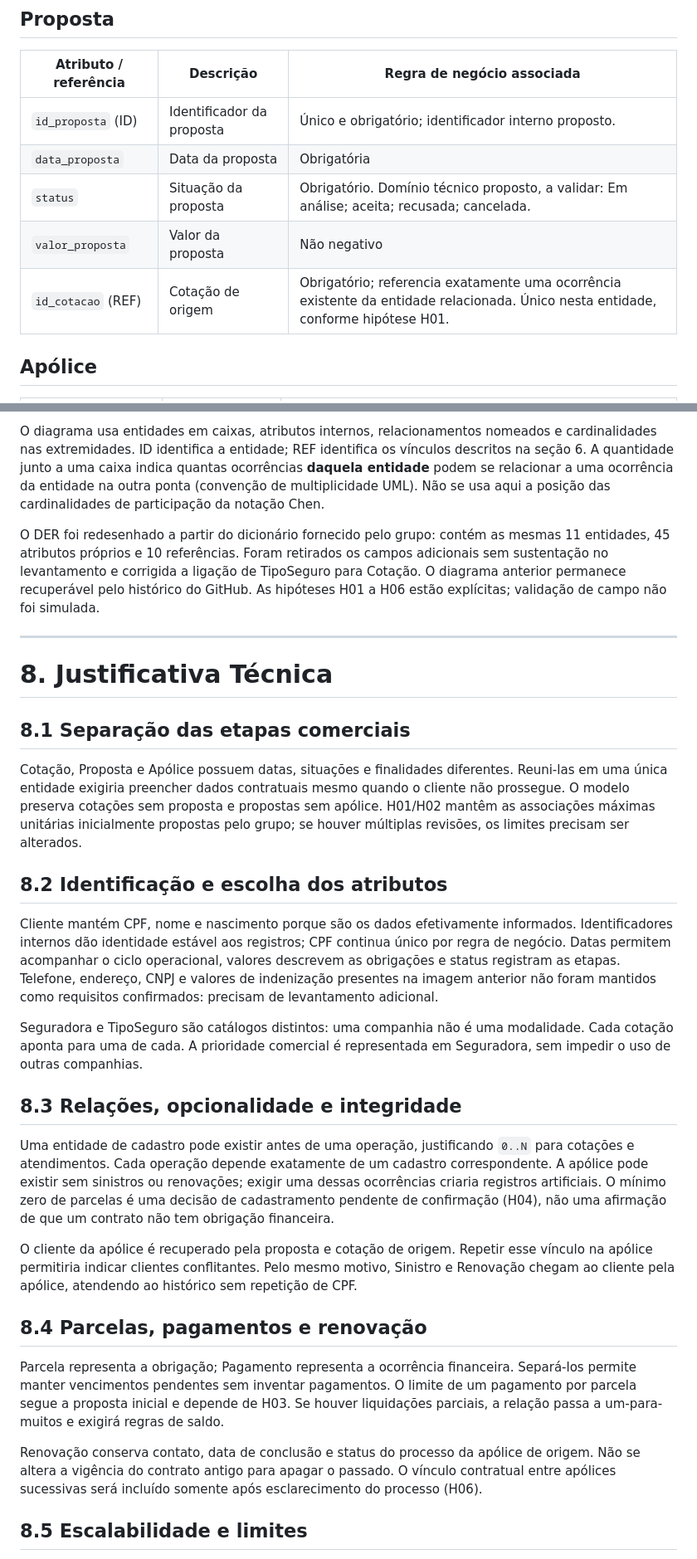
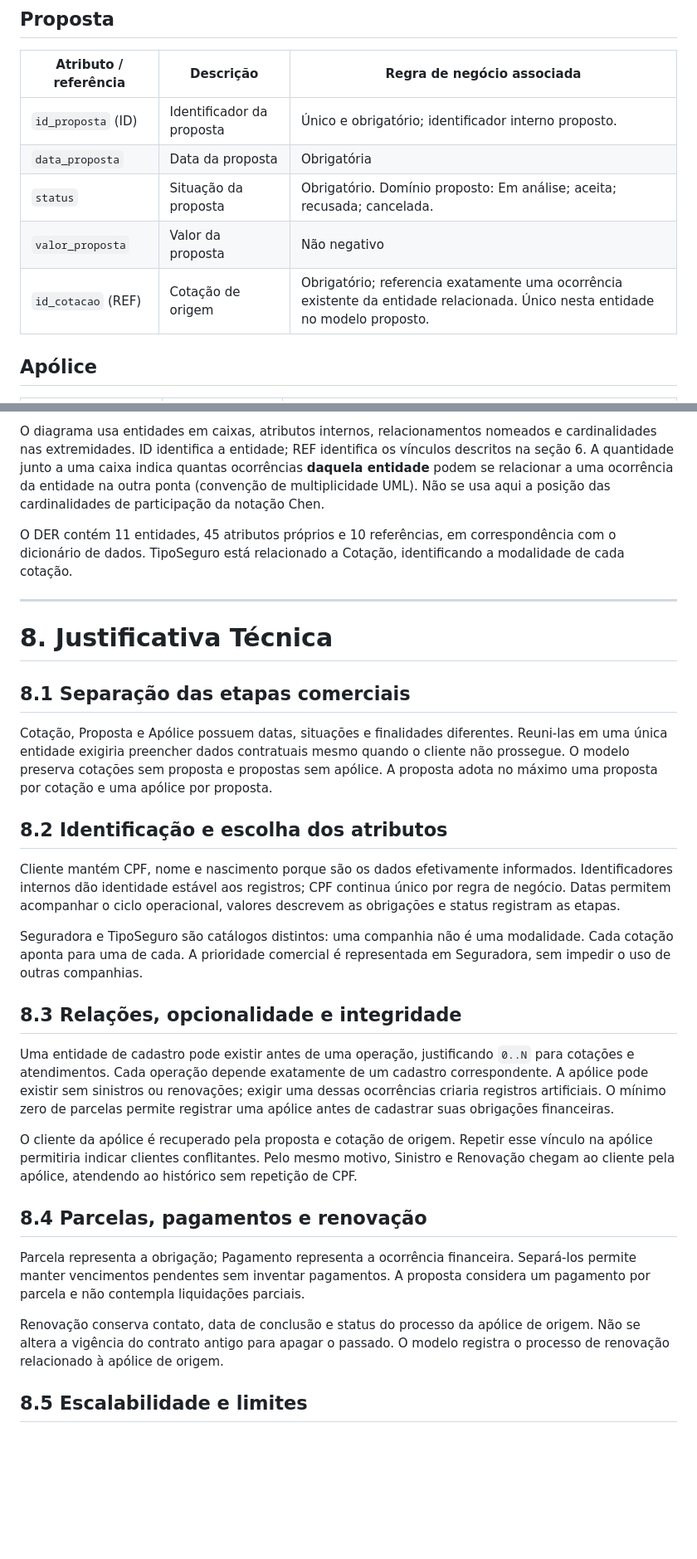
Before and after one commit to VictorAlves747/DataBaseActivy, a Markdown page: README.md, 2 parts joined by grey strips. Shown at 83% size. GitHub-like rendering; blank space fills up the shorter version.

```diff
--- a/README.md
+++ b/README.md
@@ -392,9 +390,9 @@ Versão preliminar revisada: entidades, atributos e referências estão padroniz
 |---|---|---|
 | `id_proposta` (ID) | Identificador da proposta | Único e obrigatório; identificador interno proposto. |
 | `data_proposta` | Data da proposta | Obrigatória |
-| `status` | Situação da proposta | Obrigatório. Domínio técnico proposto, a validar: Em análise; aceita; recusada; cancelada. |
+| `status` | Situação da proposta | Obrigatório. Domínio proposto: Em análise; aceita; recusada; cancelada. |
 | `valor_proposta` | Valor da proposta | Não negativo |
-| `id_cotacao` (REF) | Cotação de origem | Obrigatório; referencia exatamente uma ocorrência existente da entidade relacionada. Único nesta entidade, conforme hipótese H01. |
+| `id_cotacao` (REF) | Cotação de origem | Obrigatório; referencia exatamente uma ocorrência existente da entidade relacionada. Único nesta entidade no modelo proposto. |
 
 ## Apólice
 
@@ -545,7 +528,7 @@ Também permanecem a confirmar: atendimento a pessoas jurídicas; formas de paga
 
 O diagrama usa entidades em caixas, atributos internos, relacionamentos nomeados e cardinalidades nas extremidades. ID identifica a entidade; REF identifica os vínculos descritos na seção 6. A quantidade junto a uma caixa indica quantas ocorrências **daquela entidade** podem se relacionar a uma ocorrência da entidade na outra ponta (convenção de multiplicidade UML). Não se usa aqui a posição das cardinalidades de participação da notação Chen.
 
-O DER foi redesenhado a partir do dicionário fornecido pelo grupo: contém as mesmas 11 entidades, 45 atributos próprios e 10 referências. Foram retirados os campos adicionais sem sustentação no levantamento e corrigida a ligação de TipoSeguro para Cotação. O diagrama anterior permanece recuperável pelo histórico do GitHub. As hipóteses H01 a H06 estão explícitas; validação de campo não foi simulada.
+O DER contém 11 entidades, 45 atributos próprios e 10 referências, em correspondência com o dicionário de dados. TipoSeguro está relacionado a Cotação, identificando a modalidade de cada cotação.
 
 ---
 
@@ -553,25 +536,25 @@ O DER foi redesenhado a partir do dicionário fornecido pelo grupo: contém as m
 
 ## 8.1 Separação das etapas comerciais
 
-Cotação, Proposta e Apólice possuem datas, situações e finalidades diferentes. Reuni-las em uma única entidade exigiria preencher dados contratuais mesmo quando o cliente não prossegue. O modelo preserva cotações sem proposta e propostas sem apólice. H01/H02 mantêm as associações máximas unitárias inicialmente propostas pelo grupo; se houver múltiplas revisões, os limites precisam ser alterados.
+Cotação, Proposta e Apólice possuem datas, situações e finalidades diferentes. Reuni-las em uma única entidade exigiria preencher dados contratuais mesmo quando o cliente não prossegue. O modelo preserva cotações sem proposta e propostas sem apólice. A proposta adota no máximo uma proposta por cotação e uma apólice por proposta.
 
 ## 8.2 Identificação e escolha dos atributos
 
-Cliente mantém CPF, nome e nascimento porque são os dados efetivamente informados. Identificadores internos dão identidade estável aos registros; CPF continua único por regra de negócio. Datas permitem acompanhar o ciclo operacional, valores descrevem as obrigações e status registram as etapas. Telefone, endereço, CNPJ e valores de indenização presentes na imagem anterior não foram mantidos como requisitos confirmados: precisam de levantamento adicional.
+Cliente mantém CPF, nome e nascimento porque são os dados efetivamente informados. Identificadores internos dão identidade estável aos registros; CPF continua único por regra de negócio. Datas permitem acompanhar o ciclo operacional, valores descrevem as obrigações e status registram as etapas.
 
 Seguradora e TipoSeguro são catálogos distintos: uma companhia não é uma modalidade. Cada cotação aponta para uma de cada. A prioridade comercial é representada em Seguradora, sem impedir o uso de outras companhias.
 
 ## 8.3 Relações, opcionalidade e integridade
 
-Uma entidade de cadastro pode existir antes de uma operação, justificando `0..N` para cotações e atendimentos. Cada operação depende exatamente de um cadastro correspondente. A apólice pode existir sem sinistros ou renovações; exigir uma dessas ocorrências criaria registros artificiais. O mínimo zero de parcelas é uma decisão de cadastramento pendente de confirmação (H04), não uma afirmação de que um contrato não tem obrigação financeira.
+Uma entidade de cadastro pode existir antes de uma operação, justificando `0..N` para cotações e atendimentos. Cada operação depende exatamente de um cadastro correspondente. A apólice pode existir sem sinistros ou renovações; exigir uma dessas ocorrências criaria registros artificiais. O mínimo zero de parcelas permite registrar uma apólice antes de cadastrar suas obrigações financeiras.
 
 O cliente da apólice é recuperado pela proposta e cotação de origem. Repetir esse vínculo na apólice permitiria indicar clientes conflitantes. Pelo mesmo motivo, Sinistro e Renovação chegam ao cliente pela apólice, atendendo ao histórico sem repetição de CPF.
 
 ## 8.4 Parcelas, pagamentos e renovação
 
-Parcela representa a obrigação; Pagamento representa a ocorrência financeira. Separá-los permite manter vencimentos pendentes sem inventar pagamentos. O limite de um pagamento por parcela segue a proposta inicial e depende de H03. Se houver liquidações parciais, a relação passa a um-para-muitos e exigirá regras de saldo.
+Parcela representa a obrigação; Pagamento representa a ocorrência financeira. Separá-los permite manter vencimentos pendentes sem inventar pagamentos. A proposta considera um pagamento por parcela e não contempla liquidações parciais.
 
-Renovação conserva contato, data de conclusão e status do processo da apólice de origem. Não se altera a vigência do contrato antigo para apagar o passado. O vínculo contratual entre apólices sucessivas será incluído somente após esclarecimento do processo (H06).
+Renovação conserva contato, data de conclusão e status do processo da apólice de origem. Não se altera a vigência do contrato antigo para apagar o passado. O modelo registra o processo de renovação relacionado à apólice de origem.
 
 ## 8.5 Escalabilidade e limites
 
```
Also changed, not shown: other parts of README.md (+31 -58 lines).
